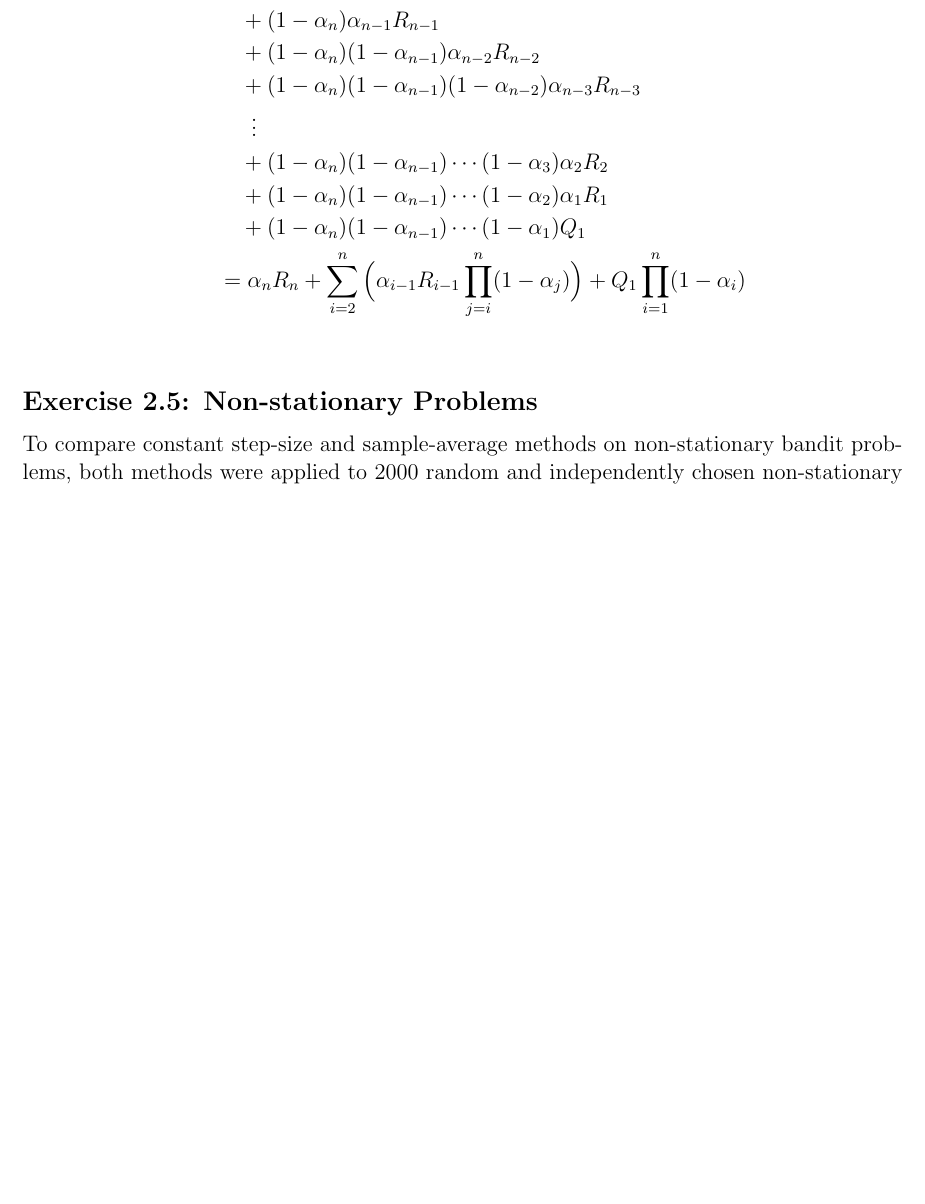
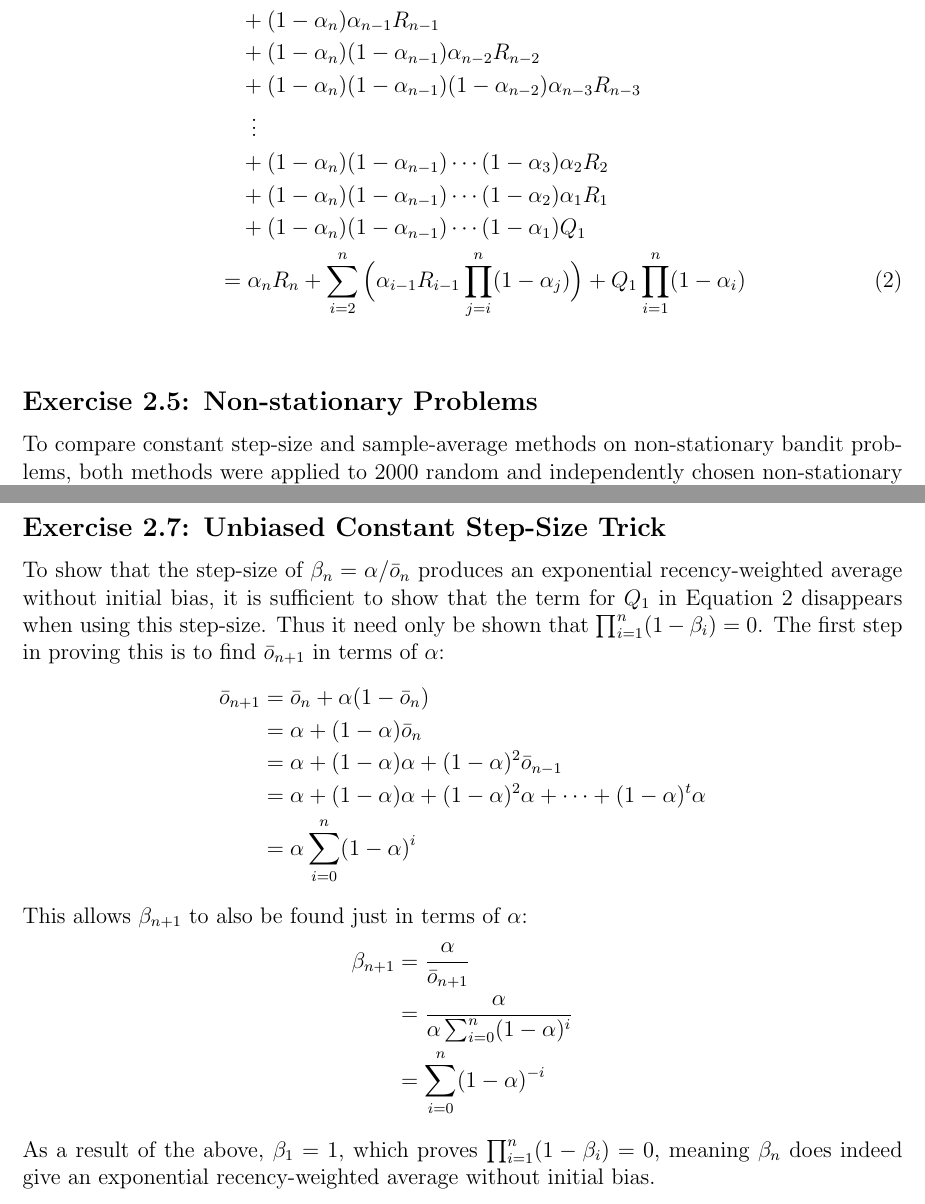
Before and after one commit to JAEarly/Reinforcement_Learning_An_Introduction_Ed2_Solutions, a LaTeX document (solutions.tex, which reads chapter02/ch02_write_up.tex): part of page 5 of 6 before the commit and two parts of pages 5 and 6 of 7 after it, the two joined at a grey line, cut so that both start at the same text, the shorter picture padded with empty space. Compiled offline with pdfLaTeX.

Commit message:
Added solution for ex2.7.

```diff
--- a/chapter02/ch02_write_up.tex
+++ b/chapter02/ch02_write_up.tex
@@ -80,7 +80,7 @@ Q_{n+1} &= Q_n + \alpha_n(R_n - Q_n) \\
 & \quad + (1 - \alpha_n)(1-\alpha_{n-1}) \cdots (1-\alpha_3)\alpha_2R_2 \\
 & \quad + (1 - \alpha_n)(1-\alpha_{n-1}) \cdots (1-\alpha_2)\alpha_1R_1 \\
 & \quad + (1 - \alpha_n)(1-\alpha_{n-1}) \cdots (1-\alpha_1)Q_1 \\
-&= \alpha_nR_n + \sum_{i=2}^{n}\Big(\alpha_{i-1}R_{i-1}\prod_{j=i}^{n}(1-\alpha_j)\Big) + Q_1\prod_{i=1}^{n}(1-\alpha_i)\\
+&= \alpha_nR_n + \sum_{i=2}^{n}\Big(\alpha_{i-1}R_{i-1}\prod_{j=i}^{n}(1-\alpha_j)\Big) + Q_1\prod_{i=1}^{n}(1-\alpha_i) \numberthis \label{eqn:2_param-weight} \\
 \end{align*}
 
 \subsection*{Exercise 2.5: Non-stationary Problems}
@@ -97,3 +97,27 @@ To compare constant step-size and sample-average methods on non-stationary bandi
 \subsection*{Exercise 2.6: Mysterious Spikes}
 
 The mysterious spikes seen when using optimistic action selection are dependent on the number of arms used in the bandit scenario. The first spike is the most significant and easiest to explain - the optimistic initial values mean each of the $n$ arms is pulled at least once before any arm is pulled twice, so the $n+1^{th}$ selection will be the first realistic arm choice, and assuming it is a greedy choice, there is a good chance it is the optimal arm as the algorithm has approximate value estimates for each arm already, hence the sudden jump in optimality choice after the first $n$ pulls. However, if the optimal arm is pulled on the $n + 1^{th}$ play, it could produce a poor value due to the noise of the arm values, resulting in an estimate for the optimal arm that is below the other arm estimates, so the optimal arm is not selected for subsequent plays. This leads to the second, smaller spike that occurs on the $2n + 1^{th}$ pull - each arm is tried once more, resulting in more accurate estimates for each arm and thus a more likely optimal choice after $2n$ pulls. This idea was confirmed through reimplementing the results in the text and examining the plays on which the spikes occur; they were indeed on the $n+1^{th}$ and $2n + 1^{th}$ pulls.
+
+\subsection*{Exercise 2.7: Unbiased Constant Step-Size Trick}
+
+To show that the step-size of $\beta_n = \alpha/\bar{o}_n$ produces an exponential recency-weighted average without initial bias, it is sufficient to show that the term for $Q_1$ in Equation \ref{eqn:2_param-weight} disappears when using this step-size. Thus it need only be shown that $\prod_{i=1}^{n}(1-\beta_i) = 0$. The first step in proving this is to find $\bar{o}_{n+1}$ in terms of $\alpha$:
+
+\vspace{-6mm}
+\begin{align*}
+\bar{o}_{n+1} &= \bar{o}_n + \alpha(1 - \bar{o}_n) \\
+&= \alpha + (1-\alpha)\bar{o}_n \\
+&= \alpha + (1-\alpha)\alpha + (1-\alpha)^2\bar{o}_{n-1} \\
+&= \alpha + (1-\alpha)\alpha + (1-\alpha)^2\alpha + \cdots + (1-\alpha)^t\alpha \\
+&= \alpha\sum_{i=0}^{n}(1-\alpha)^i
+\end{align*}
+
+This allows $\beta_{n+1}$ to also be found just in terms of $\alpha$:
+
+\vspace{-6mm}
+\begin{align*}
+\beta_{n+1} &= \frac{\alpha}{\bar{o}_{n+1}} \\
+&= \frac{\alpha}{\alpha\sum_{i=0}^{n}(1-\alpha)^i} \\
+&= \sum_{i=0}^{n}(1-\alpha)^{-i}
+\end{align*}
+
+As a result of the above, $\beta_1 = 1$, which proves $\prod_{i=1}^{n}(1-\beta_i) = 0$, meaning $\beta_n$ does indeed give an exponential recency-weighted average without initial bias.
--- a/solutions.tex
+++ b/solutions.tex
@@ -4,6 +4,8 @@
 \usepackage{tcolorbox}
 \usepackage{color}
 \usepackage[font=small,labelfont=bf,margin=10pt]{caption}
+
+\newcommand\numberthis{\addtocounter{equation}{1}\tag{\theequation}}
 
 \setlength\parindent{0pt}
 
```
Also changed, not shown: solutions.pdf, chapter02/ch02_write_up.tex (2 more changed lines).
